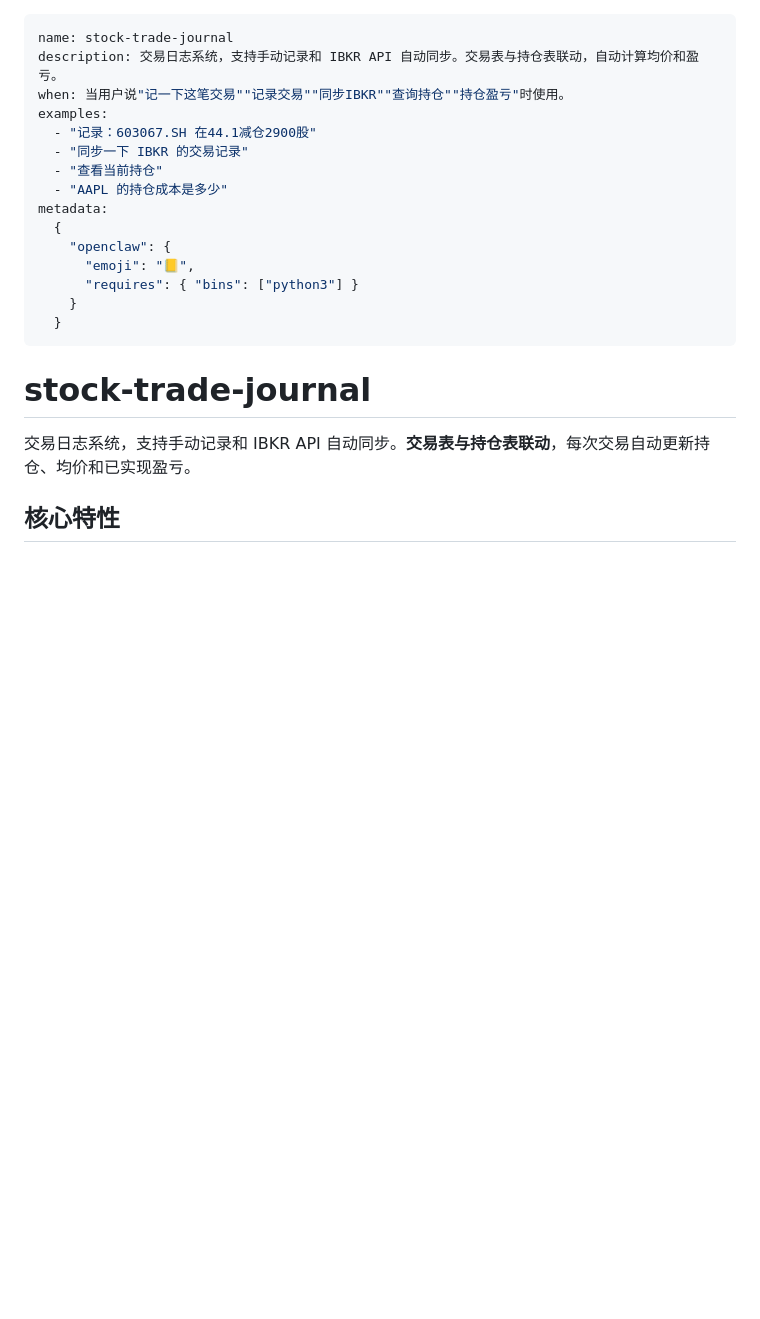
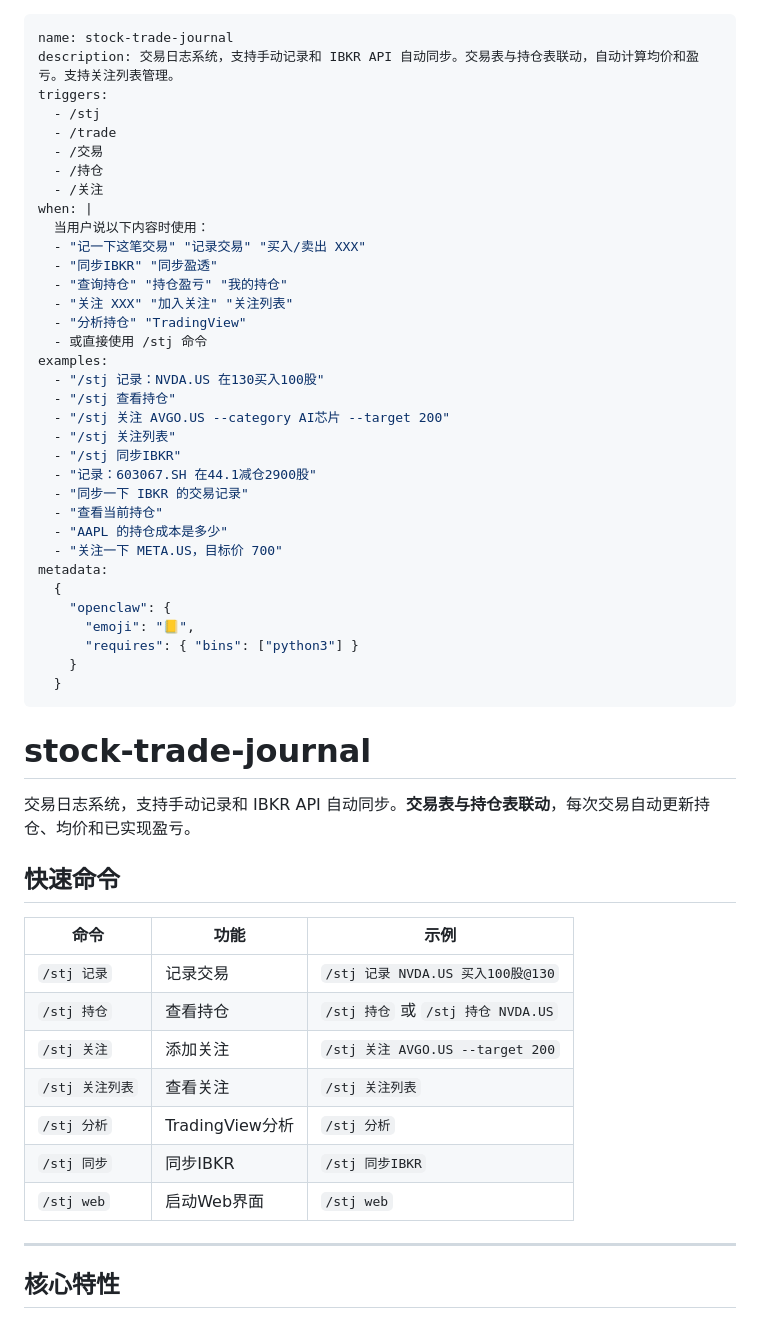
Before and after one commit to RainL150/skill, a Markdown page: stock-trade-journal/SKILL.md, the part around the change. Rendered like a GitHub page; blank space fills up the shorter version.

Commit message:
feat: add /stj trigger commands and quick reference
- Add triggers: /stj, /trade, /交易, /持仓, /关注
- Add quick command reference table
- Update examples with /stj prefix
- Expand when clause for better recognition

Co-Authored-By: Claude Opus 4.5 <noreply@anthropic.com>

```diff
--- a/stock-trade-journal/SKILL.md
+++ b/stock-trade-journal/SKILL.md
@@ -1,12 +1,31 @@
 ---
 name: stock-trade-journal
-description: 交易日志系统，支持手动记录和 IBKR API 自动同步。交易表与持仓表联动，自动计算均价和盈亏。
-when: 当用户说"记一下这笔交易""记录交易""同步IBKR""查询持仓""持仓盈亏"时使用。
+description: 交易日志系统，支持手动记录和 IBKR API 自动同步。交易表与持仓表联动，自动计算均价和盈亏。支持关注列表管理。
+triggers:
+  - /stj
+  - /trade
+  - /交易
+  - /持仓
+  - /关注
+when: |
+  当用户说以下内容时使用：
+  - "记一下这笔交易" "记录交易" "买入/卖出 XXX"
+  - "同步IBKR" "同步盈透"
+  - "查询持仓" "持仓盈亏" "我的持仓"
+  - "关注 XXX" "加入关注" "关注列表"
+  - "分析持仓" "TradingView"
+  - 或直接使用 /stj 命令
 examples:
+  - "/stj 记录：NVDA.US 在130买入100股"
+  - "/stj 查看持仓"
+  - "/stj 关注 AVGO.US --category AI芯片 --target 200"
+  - "/stj 关注列表"
+  - "/stj 同步IBKR"
   - "记录：603067.SH 在44.1减仓2900股"
   - "同步一下 IBKR 的交易记录"
   - "查看当前持仓"
   - "AAPL 的持仓成本是多少"
+  - "关注一下 META.US，目标价 700"
 metadata:
   {
     "openclaw": {
@@ -19,6 +38,20 @@ metadata:
 # stock-trade-journal
 
 交易日志系统，支持手动记录和 IBKR API 自动同步。**交易表与持仓表联动**，每次交易自动更新持仓、均价和已实现盈亏。
+
+## 快速命令
+
+| 命令 | 功能 | 示例 |
+|------|------|------|
+| `/stj 记录` | 记录交易 | `/stj 记录 NVDA.US 买入100股@130` |
+| `/stj 持仓` | 查看持仓 | `/stj 持仓` 或 `/stj 持仓 NVDA.US` |
+| `/stj 关注` | 添加关注 | `/stj 关注 AVGO.US --target 200` |
+| `/stj 关注列表` | 查看关注 | `/stj 关注列表` |
+| `/stj 分析` | TradingView分析 | `/stj 分析` |
+| `/stj 同步` | 同步IBKR | `/stj 同步IBKR` |
+| `/stj web` | 启动Web界面 | `/stj web` |
+
+---
 
 ## 核心特性
 
```
